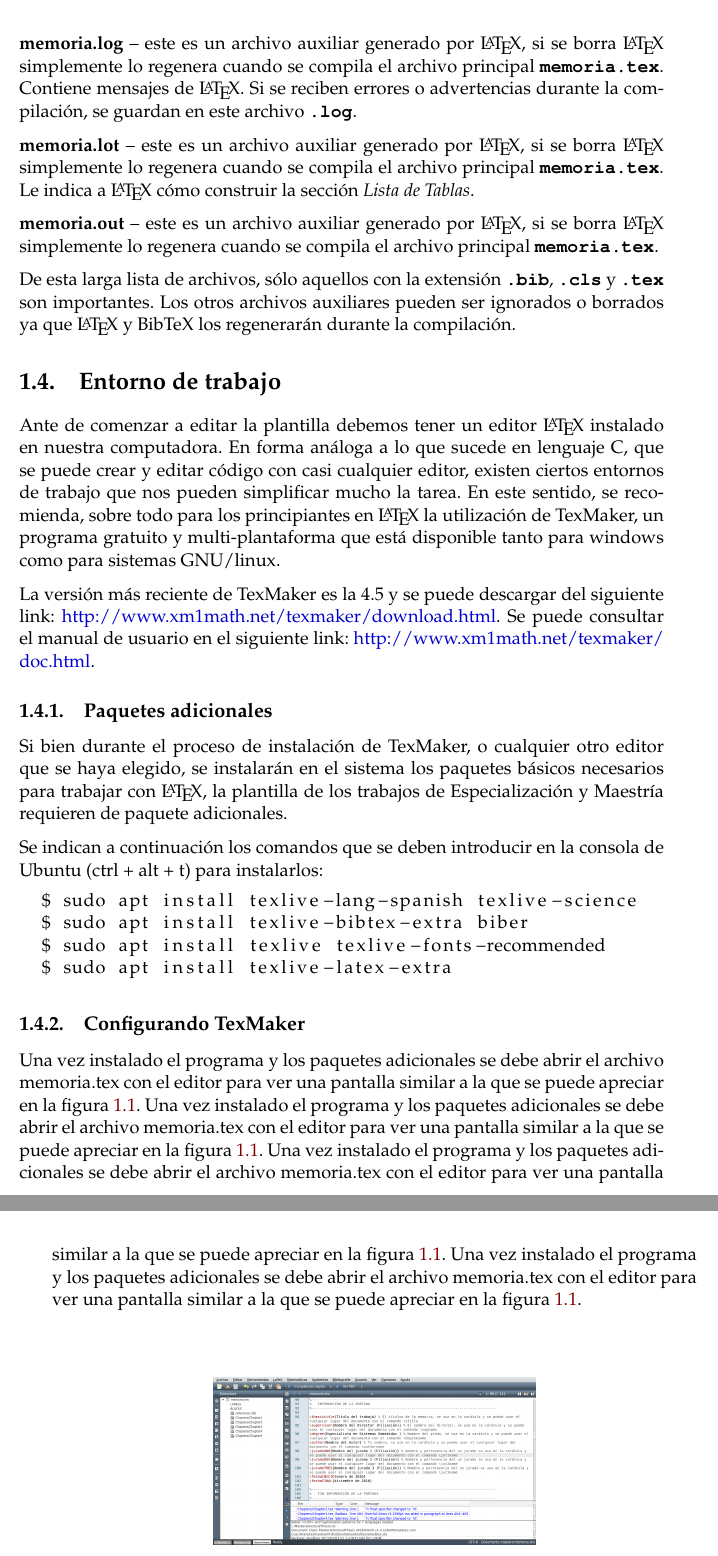
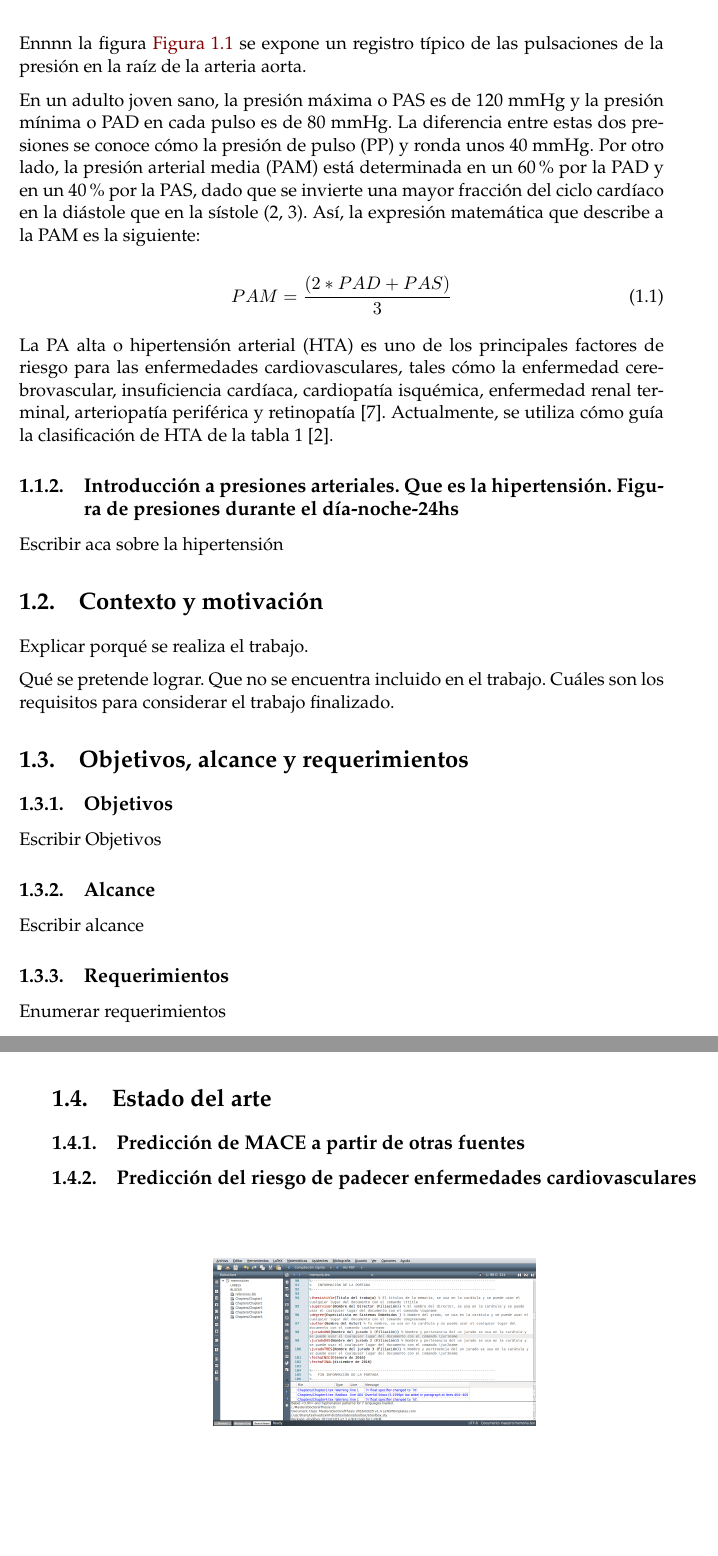
Before and after one commit to tmonreal/Memoria_Trabajo_Final, a LaTeX thesis (memoria.tex, which reads Chapters/Chapter1.tex): two parts of pages 18 and 19 of 35 before the commit and two parts of pages 12 and 13 of 29 after it, joined at a grey line, cut at the place of the change, the shorter picture padded with empty space. Compiled offline with pdfLaTeX.

Commit message:
edited intro and abstract

```diff
--- a/Chapters/Chapter1.tex
+++ b/Chapters/Chapter1.tex
@@ -33,12 +42,40 @@ Se puede encontrar la versión en español en la lista en esta página: \url{htt
+  \label{fig:aorticPulse}
+\end{figure}
 
-\subsubsection{Una subsubsección}
+Ennnn la figura \autoref{fig:aorticPulse} se expone un registro típico de las pulsaciones
+de la presión en la raíz de la arteria aorta.
 
-Acá tiene un ejemplo de una ``subsubsección'' que es el cuarto nivel de ordenamiento del texto, después de capítulo, sección y subsección.  Como se puede ver, las subsubsecciones no van numeradas en el cuerpo del documento ni en el índice.  El formato está definido por la plantilla y no debe ser modificado.
+En un adulto joven sano, la presión máxima o PAS es de
+120 mmHg y la presión mínima o PAD en cada pulso es de 80 mmHg. La diferencia entre estas dos presiones
+se conoce cómo la presión de pulso (PP) y ronda unos 40 mmHg. Por otro lado, la presión arterial media (PAM)
+está determinada en un 60\% por la PAD y en un 40\% por la PAS, dado que se invierte una mayor fracción
+del ciclo cardíaco en la diástole que en la sístole (2, 3). Así, la expresión matemática que describe
+a la PAM es la siguiente:
 
-\subsection{Guía matemática rápida para \LaTeX{}}
+\begin{equation}
+	\label{eq:PAM}
+	PAM = \frac{(2*PAD + PAS)}{3}
+\end{equation}
 
-Si estás escribiendo un documento con mucho contenido matemático, entonces es posible que desees leer el documento de la AMS (American Mathematical Society) llamado, \enquote{A Short Math Guide for \LaTeX{}}. Se puede encontrar en línea en el siguiente link: \url{http://www.ams.org/tex/amslatex.html} en la sección \enquote{Additional Documentation} hacia la parte inferior de la página.
+La PA alta o hipertensión arterial (HTA) es uno de los principales factores de riesgo para las enfermedades
+cardiovasculares, tales cómo la enfermedad cerebrovascular, insuficiencia cardíaca, cardiopatía isquémica,
+enfermedad renal terminal, arteriopatía periférica y retinopatía [7]. Actualmente, se utiliza cómo guía
+la clasificación de HTA de la tabla 1 [2].
+
+
+\subsection{Introducción a presiones arteriales. Que es la hipertensión. Figura de presiones durante el día-noche-24hs}
+
+%Acá tiene un ejemplo de una ``subsubsección'' que es el cuarto nivel de ordenamiento del texto, después de capítulo, sección y subsección.  Como se puede ver, las subsubsecciones no van numeradas en el cuerpo del documento ni en el índice.  El formato está definido por la plantilla y no debe ser modificado.
+
+Escribir aca sobre la hipertensión
+
+%\subsection{Guía matemática rápida para \LaTeX{}}
+
+%Si estás escribiendo un documento con mucho contenido matemático, entonces es posible que desees leer el documento de la AMS (American Mathematical Society) llamado, \enquote{A Short Math Guide for \LaTeX{}}. Se puede encontrar en línea en el siguiente link: \url{http://www.ams.org/tex/amslatex.html} en la sección \enquote{Additional Documentation} hacia la parte inferior de la página.
 
 
 %----------------------------------------------------------------------------------------
+% 1.2 (1 hoja)------------------------------------------------------------------------------------
+%----------------------------------------------------------------------------------------
+\section{Contexto y motivación}
 
@@ -55,11 +89,18 @@ Si sos nuevo en \LaTeX{}, se recomienda que continúes leyendo el documento ya q
+Explicar porqué se realiza el trabajo.
 
 %----------------------------------------------------------------------------------------
+% 1.3 (1 hoja)------------------------------------------------------------------------------------
+%----------------------------------------------------------------------------------------
+Qué se pretende lograr. Que no se encuentra incluido en el trabajo. Cuáles son los requisitos para considerar el trabajo finalizado.
 
-\section{Qué incluye esta plantilla}
+\section{Objetivos, alcance y requerimientos}
 
-\subsection{Carpetas}
+\subsection{Objetivos}
+Escribir Objetivos
 
-Esta plantilla se distribuye como una único archivo .zip que se puede descomprimir en varios archivos y carpetas. Asimismo, se puede consultar el repositorio git para obtener la última versión de los archivos, \url{https://github.com/patriciobos/Plantilla-CESE.git}. Los nombres de las carpetas son, o pretender ser, auto-explicativos.
+\subsection{Alcance}
+Escribir alcance
 
-\keyword{Appendices} -- Esta es la carpeta donde se deben poner los apéndices. Cada apéndice debe ir en su propio archivo \file{.tex}. Se incluye un ejemplo y una plantilla en la carpeta.
+\subsection{Requerimientos}
+Enumerar requerimientos
 
@@ -102,44 +147,41 @@ Archivos que \emph{no} forman parte de la distribución de la plantilla pero que
 
-\keyword{memoria.log} --  este es un archivo auxiliar generado por \LaTeX{}, si se borra \LaTeX{} simplemente lo regenera cuando se compila el archivo principal \file{memoria.tex}. Contiene mensajes de \LaTeX{}. Si se reciben errores o advertencias durante la compilación, se guardan en este archivo \file{.log}.
+%\keyword{memoria.log} --  este es un archivo auxiliar generado por \LaTeX{}, si se borra \LaTeX{} simplemente lo regenera cuando se compila el archivo principal \file{memoria.tex}. Contiene mensajes de \LaTeX{}. Si se reciben errores o advertencias durante la compilación, se guardan en este archivo \file{.log}.
 
-\keyword{memoria.lot} -- este es un archivo auxiliar generado por \LaTeX{}, si se borra \LaTeX{} simplemente lo regenera cuando se compila el archivo principal \file{memoria.tex}.  Le indica a \LaTeX{} cómo construir la sección \emph{Lista de Tablas}.
+%\keyword{memoria.lot} -- este es un archivo auxiliar generado por \LaTeX{}, si se borra \LaTeX{} simplemente lo regenera cuando se compila el archivo principal \file{memoria.tex}.  Le indica a \LaTeX{} cómo construir la sección \emph{Lista de Tablas}.
 
-\keyword{memoria.out} -- este es un archivo auxiliar generado por \LaTeX{}, si se borra \LaTeX{} simplemente lo regenera cuando se compila el archivo principal \file{memoria.tex}.
+%\keyword{memoria.out} -- este es un archivo auxiliar generado por \LaTeX{}, si se borra \LaTeX{} simplemente lo regenera cuando se compila el archivo principal \file{memoria.tex}.
 
-De esta larga lista de archivos, sólo aquellos con la extensión \file{.bib}, \file{.cls} y \file{.tex} son importantes.  Los otros archivos auxiliares pueden ser ignorados o borrados ya que \LaTeX{} y BibTeX los regenerarán durante la compilación.
+%De esta larga lista de archivos, sólo aquellos con la extensión \file{.bib}, \file{.cls} y \file{.tex} son importantes.  Los otros archivos auxiliares pueden ser ignorados o borrados ya que \LaTeX{} y BibTeX los regenerarán durante la compilación.
 
 %----------------------------------------------------------------------------------------
+% 1.4 (1 hoja)------------------------------------------------------------------------------------
+%----------------------------------------------------------------------------------------
 
-\section{Entorno de trabajo}
+\section{Estado del arte}
 
-Ante de comenzar a editar la plantilla debemos tener un editor \LaTeX{} instalado en nuestra computadora.  En forma análoga a lo que sucede en lenguaje C, que se puede crear y editar código con casi cualquier editor, existen ciertos entornos de trabajo que nos pueden simplificar mucho la tarea.  En este sentido, se recomienda, sobre todo para los principiantes en \LaTeX{} la utilización de TexMaker, un programa gratuito y multi-plantaforma que está disponible tanto para windows como para sistemas GNU/linux.
+%Ante de comenzar a editar la plantilla debemos tener un editor \LaTeX{} instalado en nuestra computadora.  En forma análoga a lo que sucede en lenguaje C, que se puede crear y editar código con casi cualquier editor, existen ciertos entornos de trabajo que nos pueden simplificar mucho la tarea.  En este sentido, se recomienda, sobre todo para los principiantes en \LaTeX{} la utilización de TexMaker, un programa gratuito y multi-plantaforma que está disponible tanto para windows como para sistemas GNU/linux.
 
-La versión más reciente de TexMaker es la 4.5 y se puede descargar del siguiente link: \url{http://www.xm1math.net/texmaker/download.html}. Se puede consultar el manual de usuario en el siguiente link: \url{http://www.xm1math.net/texmaker/doc.html}.
+%La versión más reciente de TexMaker es la 4.5 y se puede descargar del siguiente link: \url{http://www.xm1math.net/texmaker/download.html}. Se puede consultar el manual de usuario en el siguiente link: \url{http://www.xm1math.net/texmaker/doc.html}.
 
 
-\subsection{Paquetes adicionales}
+\subsection{Predicción de MACE a partir de otras fuentes}
 
-Si bien durante el proceso de instalación de TexMaker, o cualquier otro editor que se haya elegido, se instalarán en el sistema los paquetes básicos necesarios para trabajar con \LaTeX{}, la plantilla de los trabajos de Especialización y Maestría requieren de paquete adicionales.
+%Si bien durante el proceso de instalación de TexMaker, o cualquier otro editor que se haya elegido, se instalarán en el sistema los paquetes básicos necesarios para trabajar con \LaTeX{}, la plantilla de los trabajos de Especialización y Maestría requieren de paquete adicionales.
 
-Se indican a continuación los comandos que se deben introducir en la consola de Ubuntu (ctrl + alt + t) para instalarlos:
+%Se indican a continuación los comandos que se deben introducir en la consola de Ubuntu (ctrl + alt + t) para instalarlos:
 
-\begin{lstlisting}[language=bash]
-  $ sudo apt install texlive-lang-spanish texlive-science
-  $ sudo apt install texlive-bibtex-extra biber
-  $ sudo apt install texlive texlive-fonts-recommended
-  $ sudo apt install texlive-latex-extra
-\end{lstlisting}
+%\begin{lstlisting}[language=bash]
+%  $ sudo apt install texlive-lang-spanish texlive-science
+%  $ sudo apt install texlive-bibtex-extra biber
+%  $ sudo apt install texlive texlive-fonts-recommended
+%  $ sudo apt install texlive-latex-extra
+%\end{lstlisting}
 
 
-\subsection{Configurando TexMaker}
-\label{subsec:configurando}
+\subsection{Predicción del riesgo de padecer enfermedades cardiovasculares}
+%\label{subsec:configurando}
 
-
-
-Una vez instalado el programa y los paquetes adicionales se debe abrir el archivo memoria.tex con el editor para ver una pantalla similar a la que se puede apreciar en la figura \ref{fig:texmaker}.
-Una vez instalado el programa y los paquetes adicionales se debe abrir el archivo memoria.tex con el editor para ver una pantalla similar a la que se puede apreciar en la figura \ref{fig:texmaker}.
-Una vez instalado el programa y los paquetes adicionales se debe abrir el archivo memoria.tex con el editor para ver una pantalla similar a la que se puede apreciar en la figura \ref{fig:texmaker}.
-Una vez instalado el programa y los paquetes adicionales se debe abrir el archivo memoria.tex con el editor para ver una pantalla similar a la que se puede apreciar en la figura \ref{fig:texmaker}.
+%Una vez instalado el programa y los paquetes adicionales se debe abrir el archivo memoria.tex con el editor para ver una pantalla similar a la que se puede apreciar en la figura \ref{fig:texmaker}.
 
 \vspace{1cm}
 
--- a/memoria.tex
+++ b/memoria.tex
@@ -30,7 +30,8 @@ headsepline, % Uncomment to get a line under the header
 %	INFORMACIÓN DE LA MEMORIA
 %----------------------------------------------------------------------------------------
 
-\thesistitle{Título del trabajo} % El títulos de la memoria, se usa en la carátula y se puede usar el cualquier lugar del documento con el comando \ttitle
+\thesistitle{Predicción de eventos graves en pacientes hipertensos basado en informes de presurometrías a partir de la aplicación de técnicas de
+inteligencia artificial} % El títulos de la memoria, se usa en la carátula y se puede usar el cualquier lugar del documento con el comando \ttitle
 
 % Nombre del posgrado, se usa en la carátula y se puede usar el cualquier lugar del documento con el comando \degreename
 %\posgrado{Carrera de Especialización en Sistemas Embebidos}
```
Also changed, not shown: Figures/aortic-pulse-pressure.png (added), memoria.pdf, Chapters/Chapter1.tex (64 more changed lines), memoria.tex (29 more changed lines).
